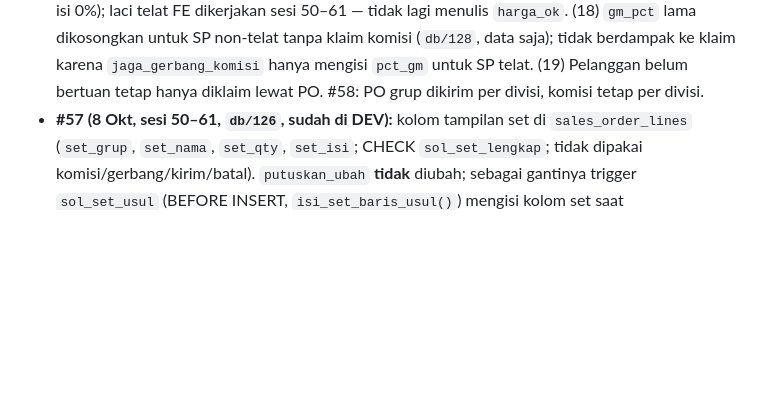
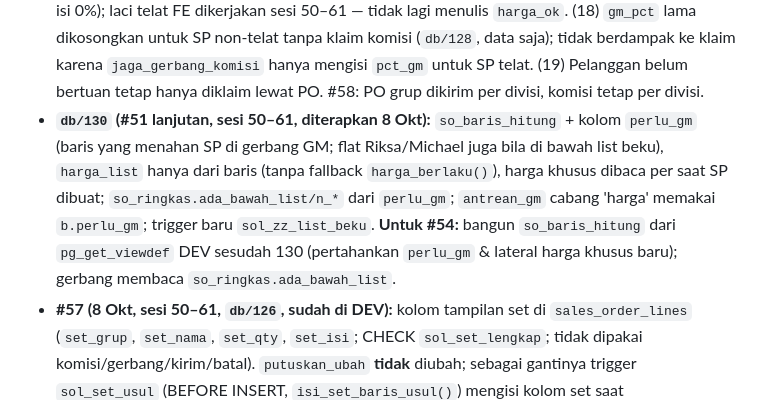
Before and after one commit to hanneslowan-max/RHJ-Website, a Markdown page: HANDOFF.md, the part around the change. GitHub-like rendering; blank space fills up the shorter version.

Commit message:
docs: HANDOFF — db/130 (perlu_gm, harga list beku) dari sesi 50–61; dasar so_baris_hitung untuk #54
Claude-Session: https://claude.ai/code/session_01AWPMAWgbLCoULbHsRgrHzj

```diff
--- a/HANDOFF.md
+++ b/HANDOFF.md
@@ -40,6 +40,12 @@ Baca dulu `ATURAN.md` (aturan kerja: uji tabrakan dulu, lapor + rekomendasi, Han
   50–61 — tidak lagi menulis `harga_ok`. (18) `gm_pct` lama dikosongkan untuk SP non-telat tanpa klaim komisi
   (`db/128`, data saja); tidak berdampak ke klaim karena `jaga_gerbang_komisi` hanya mengisi `pct_gm` untuk SP telat.
   (19) Pelanggan belum bertuan tetap hanya diklaim lewat PO. #58: PO grup dikirim per divisi, komisi tetap per divisi.
+- **`db/130` (#51 lanjutan, sesi 50–61, diterapkan 8 Okt):** `so_baris_hitung` + kolom `perlu_gm` (baris yang menahan
+  SP di gerbang GM; flat Riksa/Michael juga bila di bawah list beku), `harga_list` hanya dari baris (tanpa fallback
+  `harga_berlaku()`), harga khusus dibaca per saat SP dibuat; `so_ringkas.ada_bawah_list/n_*` dari `perlu_gm`;
+  `antrean_gm` cabang 'harga' memakai `b.perlu_gm`; trigger baru `sol_zz_list_beku`. **Untuk #54:** bangun
+  `so_baris_hitung` dari `pg_get_viewdef` DEV sesudah 130 (pertahankan `perlu_gm` & lateral harga khusus baru);
+  gerbang membaca `so_ringkas.ada_bawah_list`.
 - **#57 (8 Okt, sesi 50–61, `db/126`, sudah di DEV):** kolom tampilan set di `sales_order_lines` (`set_grup`,
   `set_nama`, `set_qty`, `set_isi`; CHECK `sol_set_lengkap`; tidak dipakai komisi/gerbang/kirim/batal). `putuskan_ubah`
   **tidak** diubah; sebagai gantinya trigger `sol_set_usul` (BEFORE INSERT, `isi_set_baris_usul()`) mengisi kolom set
```
